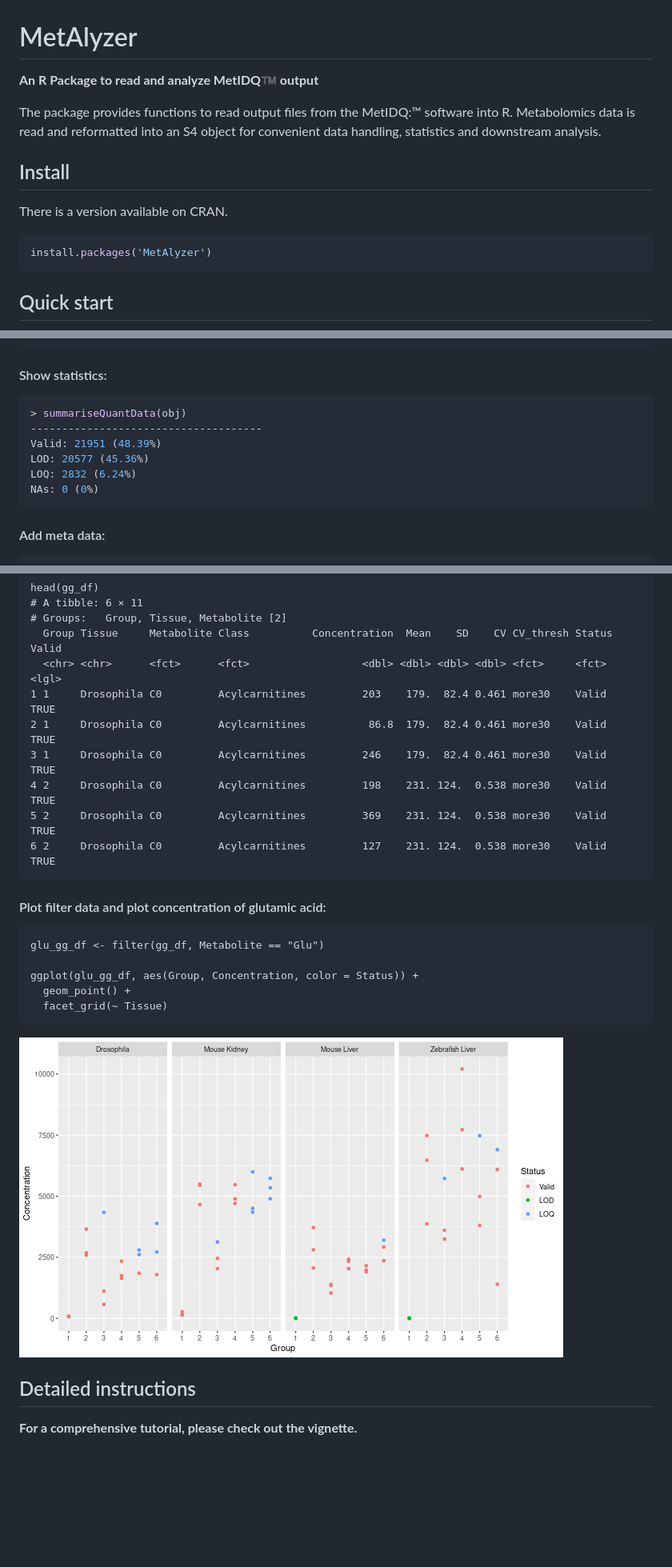
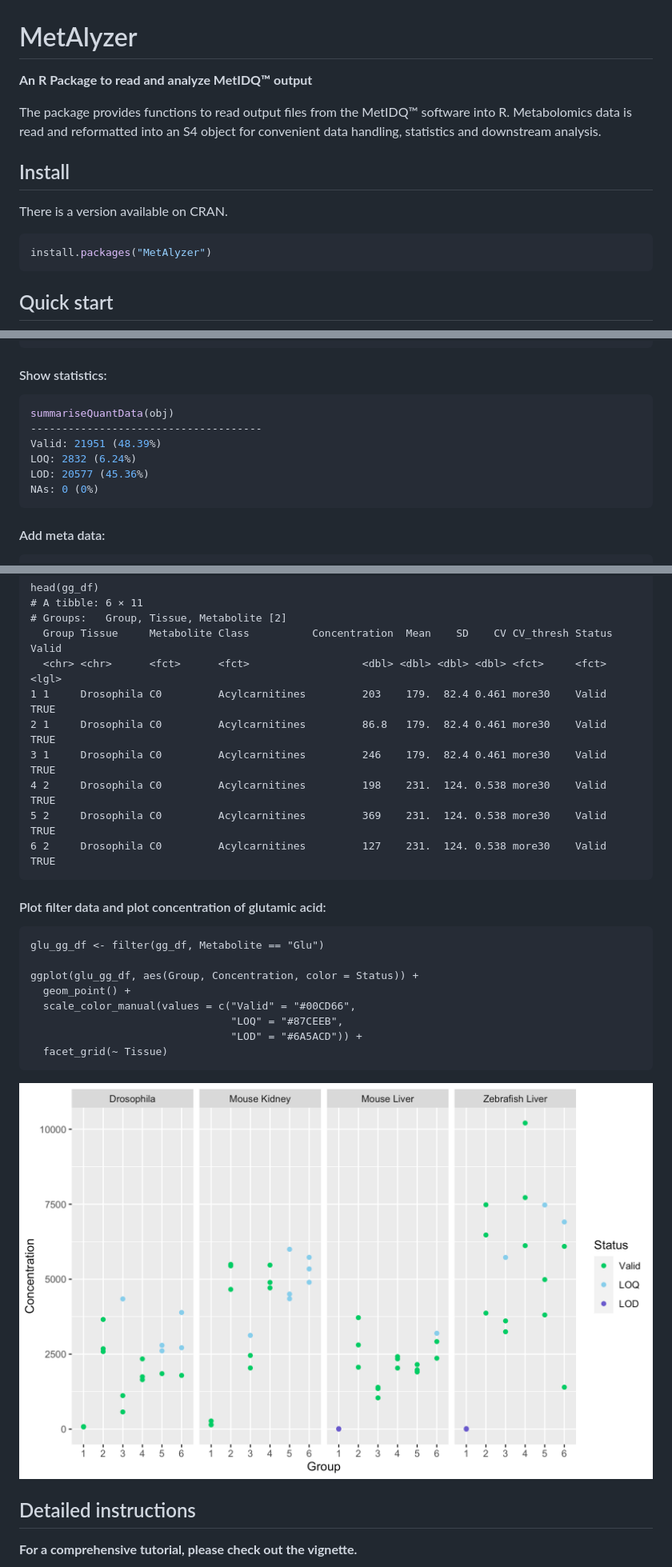
Before and after one commit to nilsmechtel/MetAlyzer, a Markdown page: README.md, 3 parts joined by grey strips. Shown: that part at 80% size. Rendered like a GitHub page; pictures changed too: vignettes/example_ggplot.png; blank space fills up the shorter version.

Commit message:
update vignette and documentation

````diff
--- a/README.md
+++ b/README.md
@@ -1,16 +1,16 @@
 MetAlyzer
 ========
 
-**An R Package to read and analyze MetIDQ:tm: output**
+**An R Package to read and analyze MetIDQ&trade; output**
 
-The package provides functions to read output files from the MetIDQ:&trade; software into R. Metabolomics data is read and reformatted into an S4 object for convenient data handling, statistics and downstream analysis.
+The package provides functions to read output files from the MetIDQ&trade; software into R. Metabolomics data is read and reformatted into an S4 object for convenient data handling, statistics and downstream analysis.
 
 ## Install
 
 There is a version available on CRAN.
 
 ```r
-install.packages('MetAlyzer')
+install.packages("MetAlyzer")
 ```
 
 ## Quick start
@@ -53,11 +53,11 @@ obj <- filterMetaData(obj, Group, keep = c(1:6))
 
 #### Show statistics:
 ```r
-> summariseQuantData(obj)
+summariseQuantData(obj)
 -------------------------------------
 Valid: 21951 (48.39%)
+LOQ: 2832 (6.24%)
 LOD: 20577 (45.36%)
-LOQ: 2832 (6.24%)
 NAs: 0 (0%)
 ```
 
@@ -79,11 +79,11 @@ head(gg_df)
   Group Tissue     Metabolite Class          Concentration  Mean    SD    CV CV_thresh Status Valid
   <chr> <chr>      <fct>      <fct>                  <dbl> <dbl> <dbl> <dbl> <fct>     <fct>  <lgl>
 1 1     Drosophila C0         Acylcarnitines         203    179.  82.4 0.461 more30    Valid  TRUE
-2 1     Drosophila C0         Acylcarnitines          86.8  179.  82.4 0.461 more30    Valid  TRUE
+2 1     Drosophila C0         Acylcarnitines         86.8   179.  82.4 0.461 more30    Valid  TRUE
 3 1     Drosophila C0         Acylcarnitines         246    179.  82.4 0.461 more30    Valid  TRUE
-4 2     Drosophila C0         Acylcarnitines         198    231. 124.  0.538 more30    Valid  TRUE
-5 2     Drosophila C0         Acylcarnitines         369    231. 124.  0.538 more30    Valid  TRUE
-6 2     Drosophila C0         Acylcarnitines         127    231. 124.  0.538 more30    Valid  TRUE
+4 2     Drosophila C0         Acylcarnitines         198    231.  124. 0.538 more30    Valid  TRUE
+5 2     Drosophila C0         Acylcarnitines         369    231.  124. 0.538 more30    Valid  TRUE
+6 2     Drosophila C0         Acylcarnitines         127    231.  124. 0.538 more30    Valid  TRUE
 ```
 
 #### Plot filter data and plot concentration of glutamic acid:
@@ -92,6 +92,9 @@ glu_gg_df <- filter(gg_df, Metabolite == "Glu")
 
 ggplot(glu_gg_df, aes(Group, Concentration, color = Status)) +
   geom_point() +
+  scale_color_manual(values = c("Valid" = "#00CD66",
+                                "LOQ" = "#87CEEB",
+                                "LOD" = "#6A5ACD")) +
   facet_grid(~ Tissue)
 ```
 ![](vignettes/example_ggplot.png)
````
Also changed, not shown: other parts of README.md (+2 -2 lines), 6 other files.
